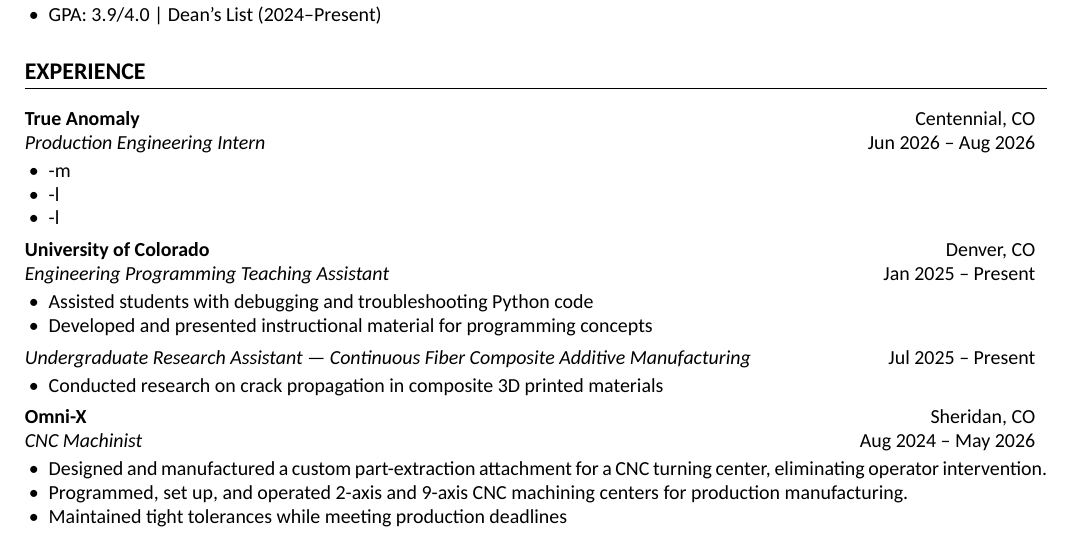
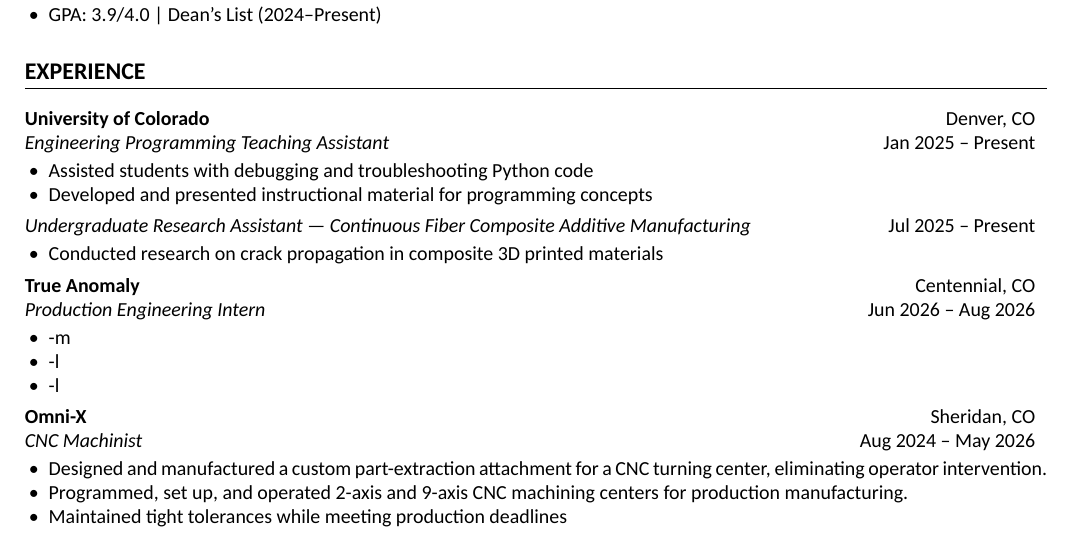
Before and after one commit to Kkuhn112/Personal-Portfolio, a LaTeX CV (Kestin-Kuhn-Resume.tex): part of the page, cut so that both start at the same text. Compiled offline with XeLaTeX.

Commit message:
Update Kestin-Kuhn-Resume.tex

```diff
--- a/Kestin-Kuhn-Resume.tex
+++ b/Kestin-Kuhn-Resume.tex
@@ -56,14 +56,7 @@
 % EXPERIENCE
 \section*{EXPERIENCE}
 
-\companyLine{True Anomaly}{Centennial, CO}
-\roleLine{Production Engineering Intern}{Jun 2026 -- Aug 2026}
-\begin{itemize}
-\item -m
-\item -l
-\item -l
-\end{itemize}
-\vspace{.2em}
+
 
 \companyLine{University of Colorado}{Denver, CO}
 \roleLine{Engineering Programming Teaching Assistant}{Jan 2025 -- Present}
@@ -80,6 +73,16 @@
 \item Conducted research on crack propagation in composite 3D printed materials
 \end{itemize}
 
+\vspace{.2em}
+
+
+\companyLine{True Anomaly}{Centennial, CO}
+\roleLine{Production Engineering Intern}{Jun 2026 -- Aug 2026}
+\begin{itemize}
+\item -m
+\item -l
+\item -l
+\end{itemize}
 \vspace{.2em}
 
 \companyLine{Omni-X}{Sheridan, CO}
```
